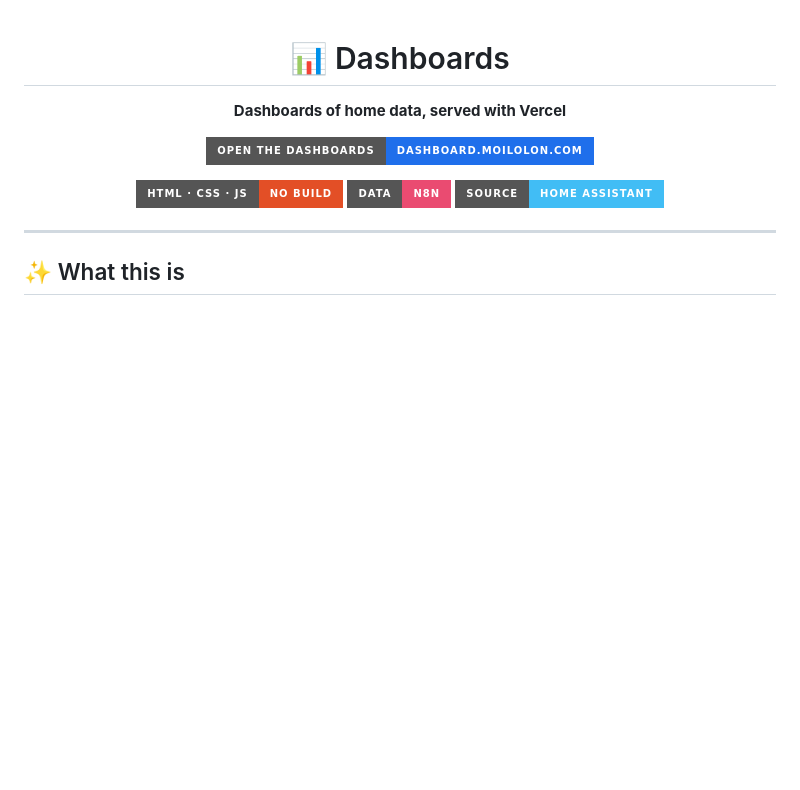
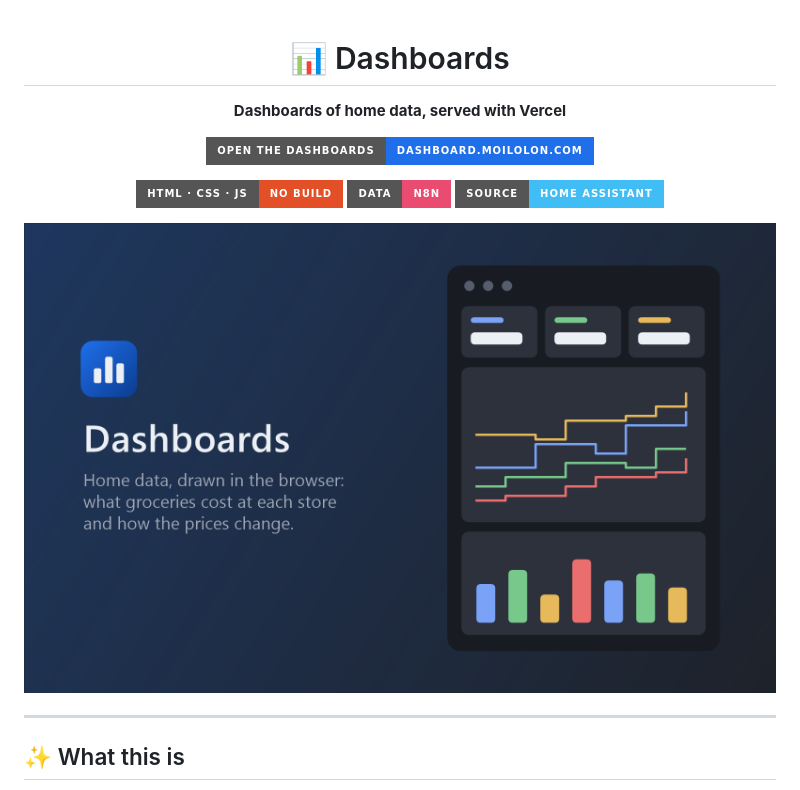
Before and after one commit to moilolon/dashboard, a Markdown page: README.md, the part around the change. GitHub-like rendering; pictures changed too: assets/cover.png (added); badges without logos; blank space fills up the shorter version.

Commit message:
Add a drawn cover to the README

```diff
--- a/README.md
+++ b/README.md
@@ -9,6 +9,8 @@
 [![No build](https://img.shields.io/badge/HTML%20%C2%B7%20CSS%20%C2%B7%20JS-no%20build-E34F26?style=for-the-badge&logo=html5&logoColor=white)](#-how-it-works)
 [![n8n](https://img.shields.io/badge/Data-n8n-EA4B71?style=for-the-badge&logo=n8n&logoColor=white)](https://n8n.io/)
 [![Home Assistant](https://img.shields.io/badge/Source-Home%20Assistant-41BDF5?style=for-the-badge&logo=homeassistant&logoColor=white)](https://www.home-assistant.io/)
+
+<img src="assets/cover.png" alt="The name beside a dashboard with figure tiles, a price line per store and bars" width="820">
 
 </div>
 
```
Also changed, not shown: CLAUDE.md (+2 -0 lines), 1 other file.
